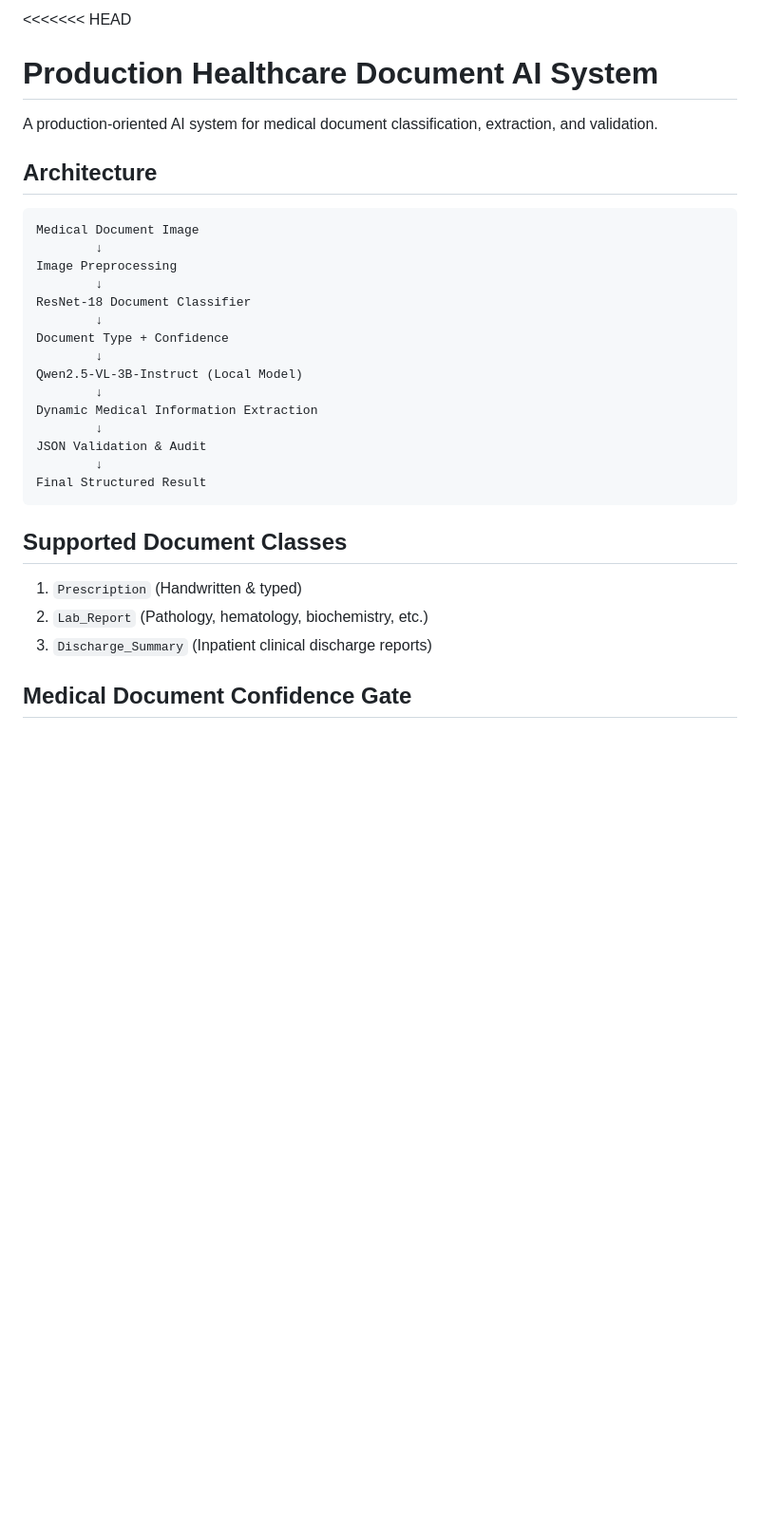
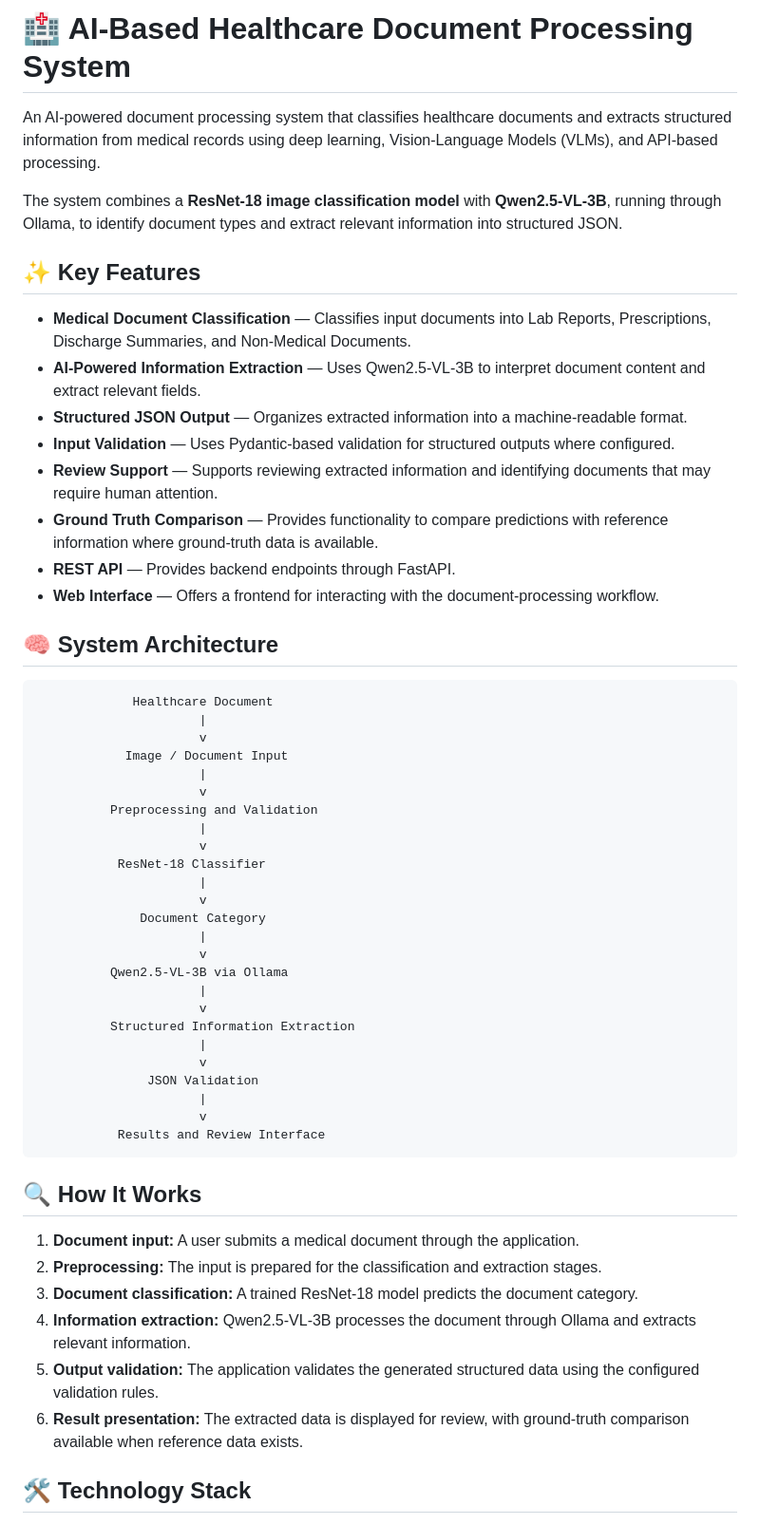
Before and after one commit to Harini-sri-r/healthcare-document-processing, a Markdown page: README.md, the part around one of its changes. Shown at 95% size. Rendered like a GitHub page; blank space fills up the shorter version.

````diff
--- a/README.md
+++ b/README.md
@@ -1,33 +1,58 @@
-<<<<<<< HEAD
-# Production Healthcare Document AI System
+# 🏥 AI-Based Healthcare Document Processing System
 
-A production-oriented AI system for medical document classification, extraction, and validation.
+An AI-powered document processing system that classifies healthcare documents and extracts structured information from medical records using deep learning, Vision-Language Models (VLMs), and API-based processing.
 
-## Architecture
+The system combines a **ResNet-18 image classification model** with **Qwen2.5-VL-3B**, running through Ollama, to identify document types and extract relevant information into structured JSON.
+
+## ✨ Key Features
+
+- **Medical Document Classification** — Classifies input documents into Lab Reports, Prescriptions, Discharge Summaries, and Non-Medical Documents.
+- **AI-Powered Information Extraction** — Uses Qwen2.5-VL-3B to interpret document content and extract relevant fields.
+- **Structured JSON Output** — Organizes extracted information into a machine-readable format.
+- **Input Validation** — Uses Pydantic-based validation for structured outputs where configured.
+- **Review Support** — Supports reviewing extracted information and identifying documents that may require human attention.
+- **Ground Truth Comparison** — Provides functionality to compare predictions with reference information where ground-truth data is available.
+- **REST API** — Provides backend endpoints through FastAPI.
+- **Web Interface** — Offers a frontend for interacting with the document-processing workflow.
+
+## 🧠 System Architecture
 
 ```text
-Medical Document Image
-        ↓
-Image Preprocessing
-        ↓
-ResNet-18 Document Classifier
-        ↓
-Document Type + Confidence
-        ↓
-Qwen2.5-VL-3B-Instruct (Local Model)
-        ↓
-Dynamic Medical Information Extraction
-        ↓
-JSON Validation & Audit
-        ↓
-Final Structured Result
+             Healthcare Document
+                      |
+                      v
+            Image / Document Input
+                      |
+                      v
+          Preprocessing and Validation
+                      |
+                      v
+           ResNet-18 Classifier
+                      |
+                      v
+              Document Category
+                      |
+                      v
+          Qwen2.5-VL-3B via Ollama
+                      |
+                      v
+          Structured Information Extraction
+                      |
+                      v
+               JSON Validation
+                      |
+                      v
+           Results and Review Interface
 ```
 
-## Supported Document Classes
+## 🔍 How It Works
 
-1. `Prescription` (Handwritten & typed)
-2. `Lab_Report` (Pathology, hematology, biochemistry, etc.)
-3. `Discharge_Summary` (Inpatient clinical discharge reports)
+1. **Document input:** A user submits a medical document through the application.
+2. **Preprocessing:** The input is prepared for the classification and extraction stages.
+3. **Document classification:** A trained ResNet-18 model predicts the document category.
+4. **Information extraction:** Qwen2.5-VL-3B processes the document through Ollama and extracts relevant information.
+5. **Output validation:** The application validates the generated structured data using the configured validation rules.
+6. **Result presentation:** The extracted data is displayed for review, with ground-truth comparison available when reference data exists.
 
-## Medical Document Confidence Gate
+## 🛠️ Technology Stack
 
````
Also changed, not shown: other parts of README.md (+102 -190 lines).
